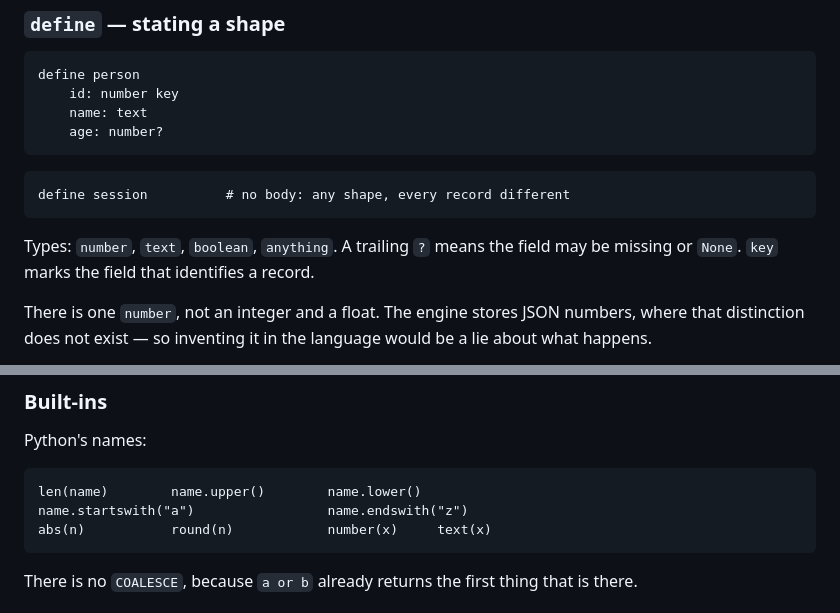
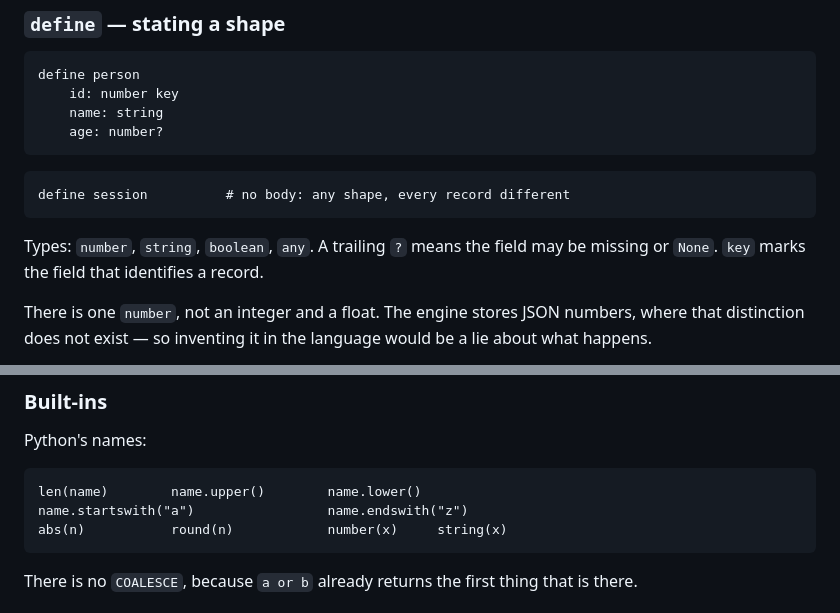
Before and after one commit to FISEM/novadb, a Markdown page: docs/language.md, 2 parts joined by grey strips. GitHub-like rendering.

````diff
--- a/docs/language.md
+++ b/docs/language.md
@@ -309,7 +322,7 @@ way.
 ```
 define person
     id: number key
-    name: text
+    name: string
     age: number?
 ```
 
@@ -317,7 +330,7 @@ define person
 define session          # no body: any shape, every record different
 ```
 
-Types: `number`, `text`, `boolean`, `anything`. A trailing `?` means the
+Types: `number`, `string`, `boolean`, `any`. A trailing `?` means the
 field may be missing or `None`. `key` marks the field that identifies a
 record.
 
@@ -370,7 +383,7 @@ Python's names:
 ```
 len(name)        name.upper()        name.lower()
 name.startswith("a")                 name.endswith("z")
-abs(n)           round(n)            number(x)     text(x)
+abs(n)           round(n)            number(x)     string(x)
 ```
 
 There is no `COALESCE`, because `a or b` already returns the first thing
````
Also changed, not shown: other parts of docs/language.md (+21 -12 lines).
